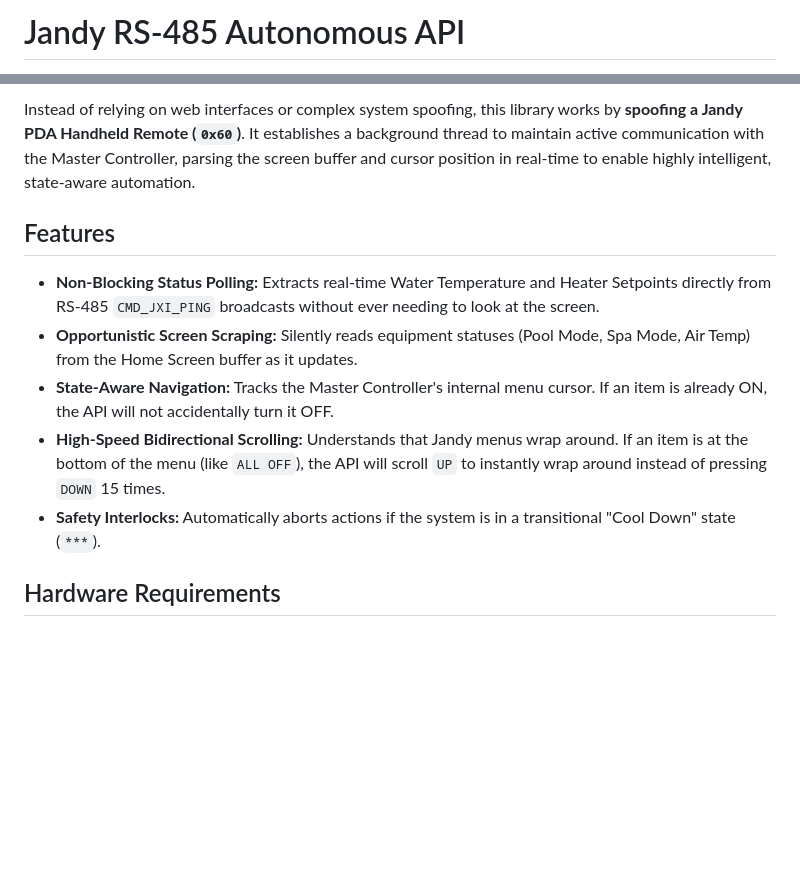
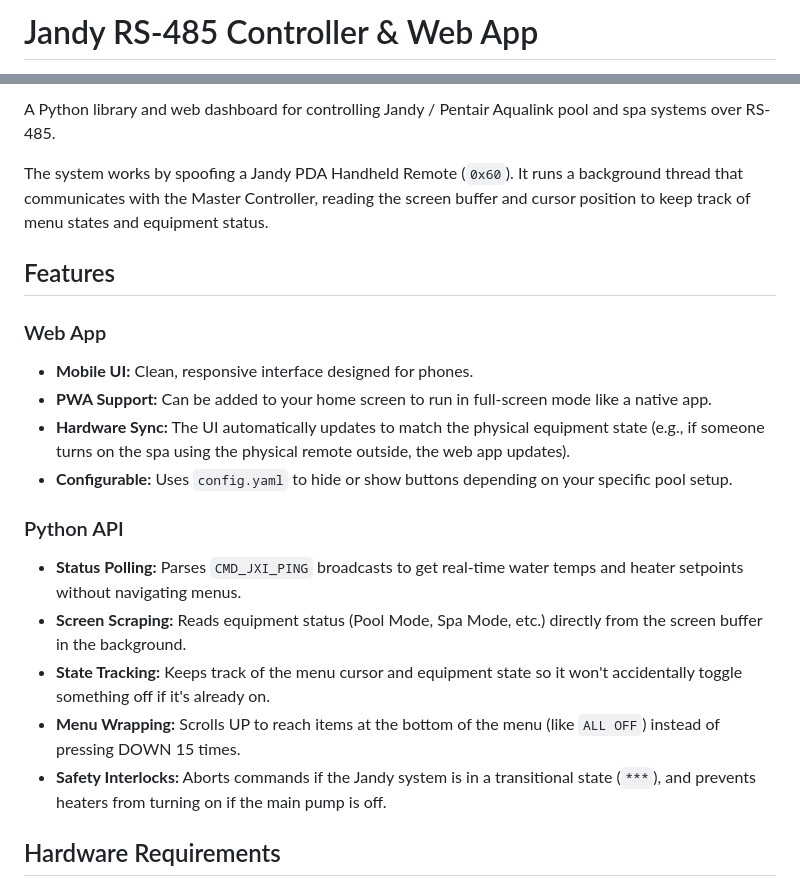
Before and after one commit to venamartin/jandy-controller, a Markdown page: README.md, 2 parts joined by grey strips. Rendered like a GitHub page; blank space fills up the shorter version.

```diff
--- a/README.md
+++ b/README.md
@@ -1,2 +1,2 @@
-# Jandy RS-485 Autonomous API
+# Jandy RS-485 Controller & Web App
 
@@ -4,13 +4,22 @@ A fully autonomous, thread-safe Python library for controlling Jandy / Pentair A
 
-Instead of relying on web interfaces or complex system spoofing, this library works by **spoofing a Jandy PDA Handheld Remote (`0x60`)**. It establishes a background thread to maintain active communication with the Master Controller, parsing the screen buffer and cursor position in real-time to enable highly intelligent, state-aware automation.
+A Python library and web dashboard for controlling Jandy / Pentair Aqualink pool and spa systems over RS-485.
+
+The system works by spoofing a Jandy PDA Handheld Remote (`0x60`). It runs a background thread that communicates with the Master Controller, reading the screen buffer and cursor position to keep track of menu states and equipment status.
 
 ## Features
 
-- **Non-Blocking Status Polling:** Extracts real-time Water Temperature and Heater Setpoints directly from RS-485 `CMD_JXI_PING` broadcasts without ever needing to look at the screen.
-- **Opportunistic Screen Scraping:** Silently reads equipment statuses (Pool Mode, Spa Mode, Air Temp) from the Home Screen buffer as it updates.
-- **State-Aware Navigation:** Tracks the Master Controller's internal menu cursor. If an item is already ON, the API will not accidentally turn it OFF.
-- **High-Speed Bidirectional Scrolling:** Understands that Jandy menus wrap around. If an item is at the bottom of the menu (like `ALL OFF`), the API will scroll `UP` to instantly wrap around instead of pressing `DOWN` 15 times.
-- **Safety Interlocks:** Automatically aborts actions if the system is in a transitional "Cool Down" state (`***`).
+### Web App
+- **Mobile UI:** Clean, responsive interface designed for phones.
+- **PWA Support:** Can be added to your home screen to run in full-screen mode like a native app.
+- **Hardware Sync:** The UI automatically updates to match the physical equipment state (e.g., if someone turns on the spa using the physical remote outside, the web app updates).
+- **Configurable:** Uses `config.yaml` to hide or show buttons depending on your specific pool setup.
+
+### Python API
+- **Status Polling:** Parses `CMD_JXI_PING` broadcasts to get real-time water temps and heater setpoints without navigating menus.
+- **Screen Scraping:** Reads equipment status (Pool Mode, Spa Mode, etc.) directly from the screen buffer in the background.
+- **State Tracking:** Keeps track of the menu cursor and equipment state so it won't accidentally toggle something off if it's already on.
+- **Menu Wrapping:** Scrolls UP to reach items at the bottom of the menu (like `ALL OFF`) instead of pressing DOWN 15 times.
+- **Safety Interlocks:** Aborts commands if the Jandy system is in a transitional state (`***`), and prevents heaters from turning on if the main pump is off.
 
 ## Hardware Requirements
 
```
Also changed, not shown: other parts of README.md (+1 -1 lines).
